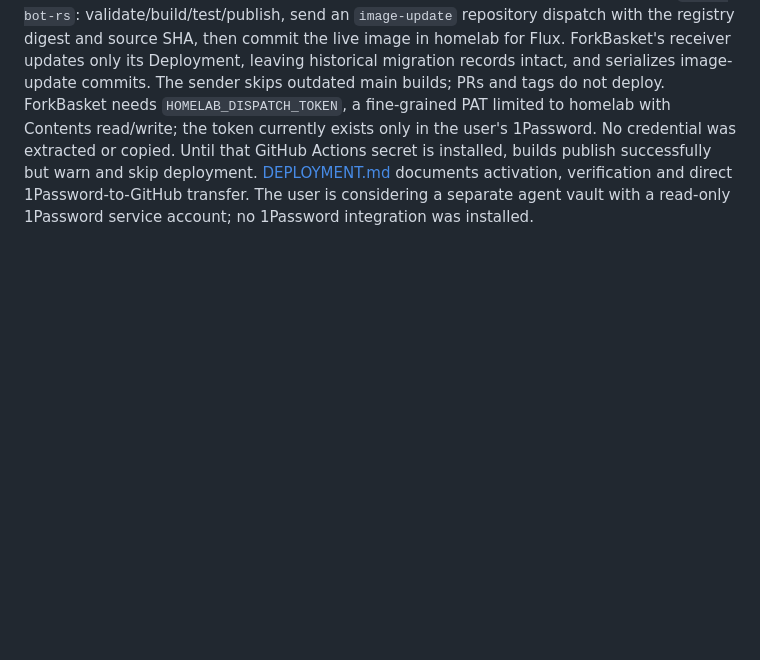
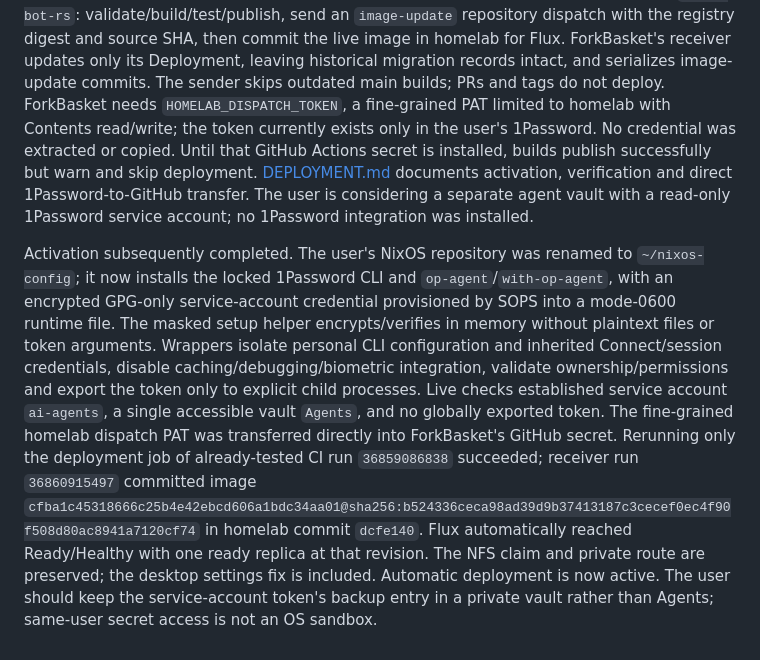
Before and after one commit to FruitieX/littlecupboard, a Markdown page: docs/PLAN.md, the part around the change. Rendered like a GitHub page; blank space fills up the shorter version.

Commit message:
docs: record secure agent access and verified GitOps deployment

```diff
--- a/docs/PLAN.md
+++ b/docs/PLAN.md
@@ -181,3 +181,5 @@ The user requested investigating a proper Codex/ChatGPT integration. [CHATGPT-IN
 ### Automatic deployment — 2026-10-01
 
 The user selected deployment after every successful main build. The workflow follows `~/add-bot-rs`: validate/build/test/publish, send an `image-update` repository dispatch with the registry digest and source SHA, then commit the live image in homelab for Flux. ForkBasket's receiver updates only its Deployment, leaving historical migration records intact, and serializes image-update commits. The sender skips outdated main builds; PRs and tags do not deploy. ForkBasket needs `HOMELAB_DISPATCH_TOKEN`, a fine-grained PAT limited to homelab with Contents read/write; the token currently exists only in the user's 1Password. No credential was extracted or copied. Until that GitHub Actions secret is installed, builds publish successfully but warn and skip deployment. [DEPLOYMENT.md](DEPLOYMENT.md) documents activation, verification and direct 1Password-to-GitHub transfer. The user is considering a separate agent vault with a read-only 1Password service account; no 1Password integration was installed.
+
+Activation subsequently completed. The user's NixOS repository was renamed to `~/nixos-config`; it now installs the locked 1Password CLI and `op-agent`/`with-op-agent`, with an encrypted GPG-only service-account credential provisioned by SOPS into a mode-0600 runtime file. The masked setup helper encrypts/verifies in memory without plaintext files or token arguments. Wrappers isolate personal CLI configuration and inherited Connect/session credentials, disable caching/debugging/biometric integration, validate ownership/permissions and export the token only to explicit child processes. Live checks established service account `ai-agents`, a single accessible vault `Agents`, and no globally exported token. The fine-grained homelab dispatch PAT was transferred directly into ForkBasket's GitHub secret. Rerunning only the deployment job of already-tested CI run `36859086838` succeeded; receiver run `36860915497` committed image `cfba1c45318666c25b4e42ebcd606a1bdc34aa01@sha256:b524336ceca98ad39d9b37413187c3cecef0ec4f90f508d80ac8941a7120cf74` in homelab commit `dcfe140`. Flux automatically reached Ready/Healthy with one ready replica at that revision. The NFS claim and private route are preserved; the desktop settings fix is included. Automatic deployment is now active. The user should keep the service-account token's backup entry in a private vault rather than Agents; same-user secret access is not an OS sandbox.
```
Also changed, not shown: docs/DEPLOYMENT.md (+6 -2 lines).
